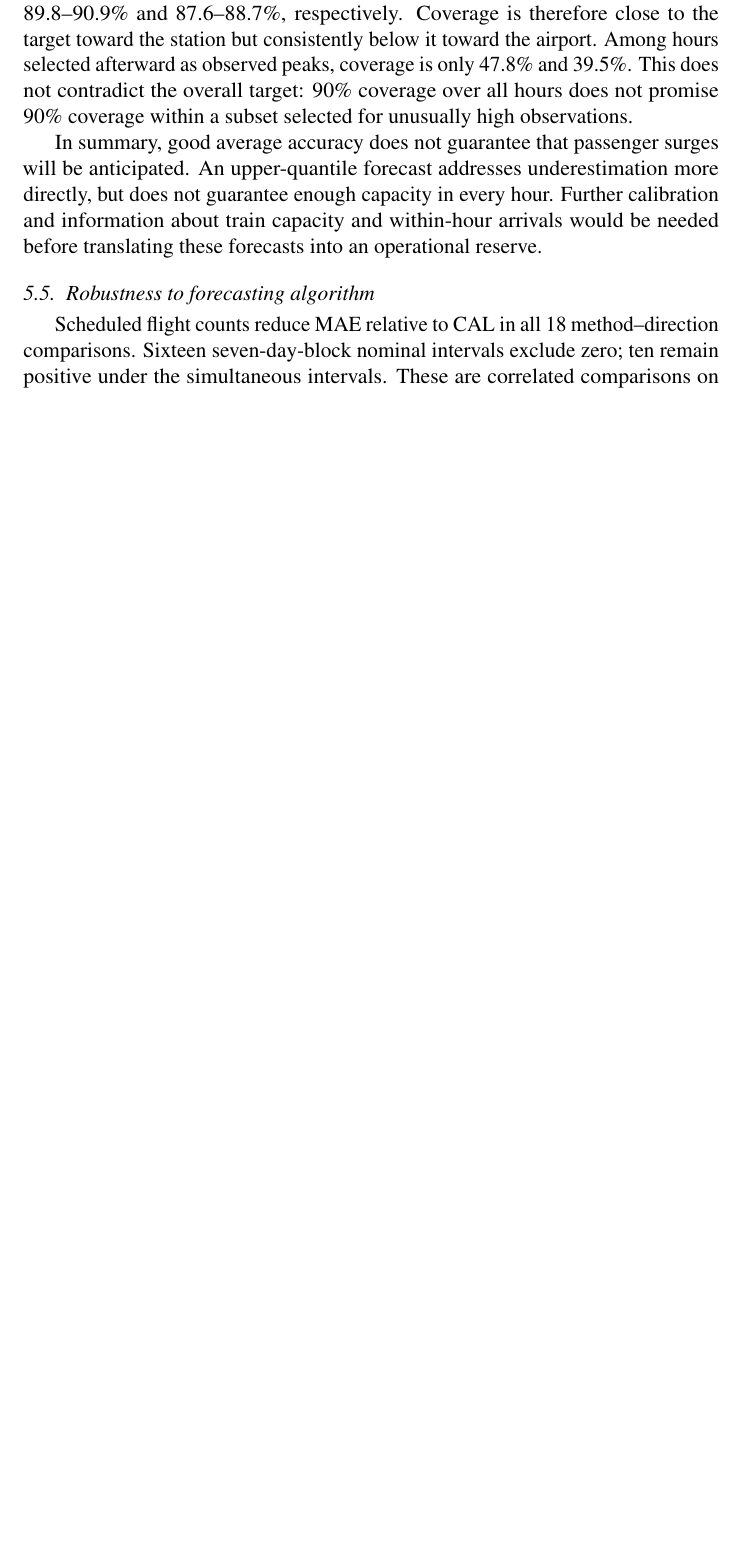
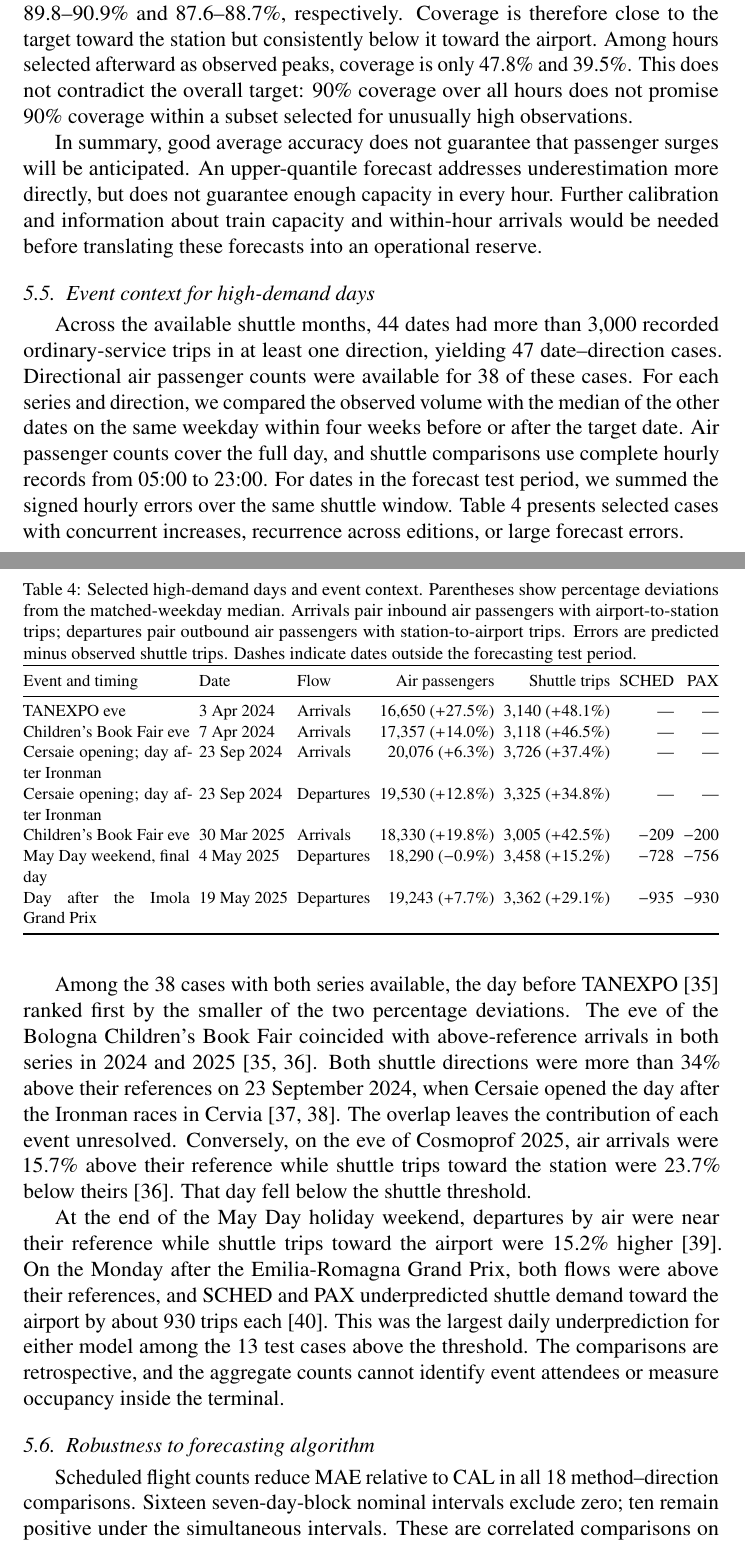
Before and after one commit to nbicocchi/paper-airport-express, a LaTeX paper (paper/main.tex): part of page 21 of 28 before the commit and two parts of pages 21 and 22 of 30 after it, the two joined at a grey line, cut so that both start at the same text, the shorter picture padded with empty space. Compiled offline with pdfLaTeX.

Commit message:
Analyze event context for high-demand days

```diff
--- a/paper/main.tex
+++ b/paper/main.tex
@@ -327,6 +327,36 @@ Observed counts fall at or below the quantile forecast in 90.2\% of station-boun
 
 In summary, good average accuracy does not guarantee that passenger surges will be anticipated. An upper-quantile forecast addresses underestimation more directly, but does not guarantee enough capacity in every hour. Further calibration and information about train capacity and within-hour arrivals would be needed before translating these forecasts into an operational reserve.
 
+\subsection{Event context for high-demand days}
+\label{sec:event_context}
+Across the available shuttle months, 44 dates had more than 3,000 recorded ordinary-service trips in at least one direction, yielding 47 date--direction cases. Directional air passenger counts were available for 38 of these cases. For each series and direction, we compared the observed volume with the median of the other dates on the same weekday within four weeks before or after the target date. Air passenger counts cover the full day, and shuttle comparisons use complete hourly records from 05:00 to 23:00. For dates in the forecast test period, we summed the signed hourly errors over the same shuttle window. Table~\ref{tab:event_context} presents selected cases with concurrent increases, recurrence across editions, or large forecast errors.
+
+\begin{table}[!htbp]
+\centering\small
+\caption{Selected high-demand days and event context. Parentheses show percentage deviations from the matched-weekday median. Arrivals pair inbound air passengers with airport-to-station trips; departures pair outbound air passengers with station-to-airport trips. Errors are predicted minus observed shuttle trips. Dashes indicate dates outside the forecasting test period.}
+\label{tab:event_context}
+\setlength{\tabcolsep}{3pt}
+\resizebox{\linewidth}{!}{%
+\begin{tabular}{@{}p{0.28\linewidth}llrrrr@{}}
+\toprule
+Event and timing & Date & Flow & Air passengers & Shuttle trips & SCHED & PAX \\
+\midrule
+TANEXPO eve & 3 Apr 2024 & Arrivals & 16,650 ($+27.5$\%) & 3,140 ($+48.1$\%) & --- & --- \\
+Children's Book Fair eve & 7 Apr 2024 & Arrivals & 17,357 ($+14.0$\%) & 3,118 ($+46.5$\%) & --- & --- \\
+Cersaie opening; day after Ironman & 23 Sep 2024 & Arrivals & 20,076 ($+6.3$\%) & 3,726 ($+37.4$\%) & --- & --- \\
+Cersaie opening; day after Ironman & 23 Sep 2024 & Departures & 19,530 ($+12.8$\%) & 3,325 ($+34.8$\%) & --- & --- \\
+Children's Book Fair eve & 30 Mar 2025 & Arrivals & 18,330 ($+19.8$\%) & 3,005 ($+42.5$\%) & $-209$ & $-200$ \\
+May Day weekend, final day & 4 May 2025 & Departures & 18,290 ($-0.9$\%) & 3,458 ($+15.2$\%) & $-728$ & $-756$ \\
+Day after the Imola Grand Prix & 19 May 2025 & Departures & 19,243 ($+7.7$\%) & 3,362 ($+29.1$\%) & $-935$ & $-930$ \\
+\bottomrule
+\end{tabular}%
+}
+\end{table}
+
+Among the 38 cases with both series available, the day before TANEXPO~\cite{eventfairs2024} ranked first by the smaller of the two percentage deviations. The eve of the Bologna Children's Book Fair coincided with above-reference arrivals in both series in 2024 and 2025~\cite{eventfairs2024,eventfairs2025}. Both shuttle directions were more than 34\% above their references on 23 September 2024, when Cersaie opened the day after the Ironman races in Cervia~\cite{eventcersaie,eventironman}. The overlap leaves the contribution of each event unresolved. Conversely, on the eve of Cosmoprof 2025, air arrivals were 15.7\% above their reference while shuttle trips toward the station were 23.7\% below theirs~\cite{eventfairs2025}. That day fell below the shuttle threshold.
+
+At the end of the May Day holiday weekend, departures by air were near their reference while shuttle trips toward the airport were 15.2\% higher~\cite{eventmayday}. On the Monday after the Emilia-Romagna Grand Prix, both flows were above their references, and SCHED and PAX underpredicted shuttle demand toward the airport by about 930 trips each~\cite{eventimola}. This was the largest daily underprediction for either model among the 13 test cases above the threshold. The comparisons are retrospective, and the aggregate counts cannot identify event attendees or measure occupancy inside the terminal.
+
 \subsection{Robustness to forecasting algorithm}
 \label{sec:algorithm_results}
 Scheduled flight counts reduce MAE relative to CAL in all 18 method--direction comparisons. Sixteen seven-day-block nominal intervals exclude zero; ten remain positive under the simultaneous intervals. These are correlated comparisons on one holdout, not 18 independent replications. Passenger estimates improve on SCHED in 12 comparisons, with changes ranging from $-3.48$\% to $2.55$\%; only the station-bound regularized linear model retains a positive simultaneous interval. The small additional gain is therefore model-dependent, whereas the direction of the flight-count benefit is consistent across the tested methods.
```
Also changed, not shown: paper/references.bib (+30 -0 lines), paper/main.pdf, paper/main.tex (2 more changed lines).
